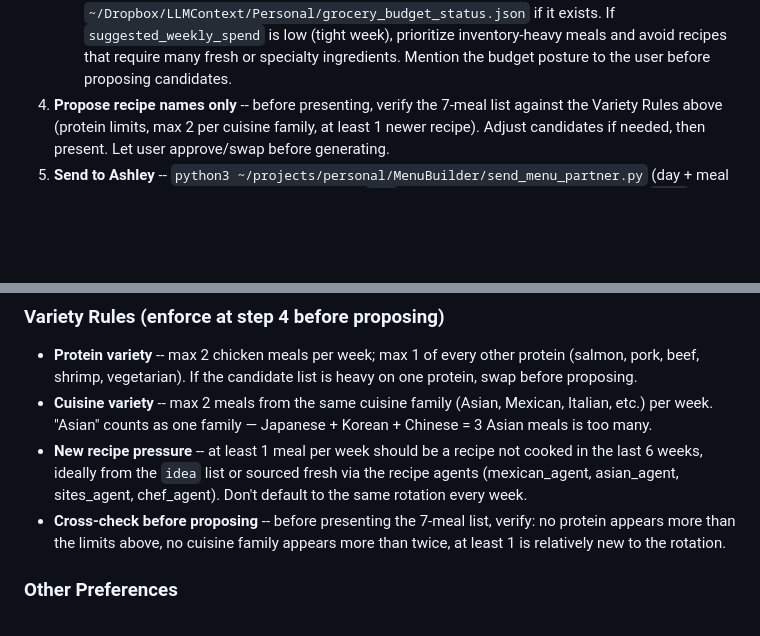
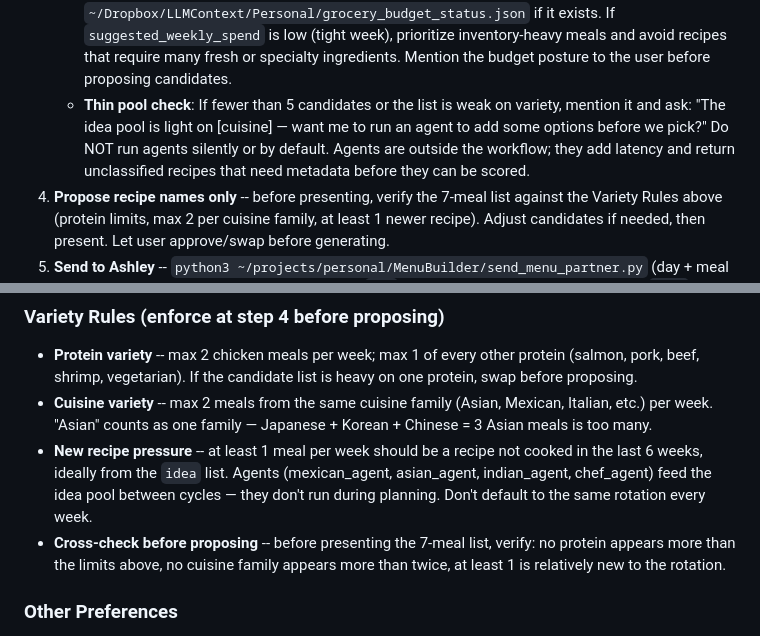
Before and after one commit to DavidMAllison/MenuBuilder, a Markdown page: CLAUDE.md, 2 parts joined by grey strips. Drawn GitHub-style; blank space fills up the shorter version.

```diff
--- a/CLAUDE.md
+++ b/CLAUDE.md
@@ -201,6 +201,7 @@
 2. **Check schedule** -- read `~/projects/personal/FamilySchedule/schedule.json` and review `weekly_overrides` for the upcoming week. Identify any evening events that run into dinner time — those nights need quick-cook meals (slow cooker, ≤35 min, or leftovers). Ask the user about any one-off changes not yet in the file.
 3. **Run candidate filter** -- `python3 ~/projects/personal/MenuBuilder/suggest_meals.py`. Based on the schedule review in step 2, pass `--quick` for any evenings with late-running events (e.g. `--quick tue,thu`). The script filters by `last_cooked_date`, health balance, protein variety, cuisine variety, and seasonal method. Use its output as the candidate pool -- do not re-scan the JSON manually.
    - **Budget context**: Before proposing meals, read `~/Dropbox/LLMContext/Personal/grocery_budget_status.json` if it exists. If `suggested_weekly_spend` is low (tight week), prioritize inventory-heavy meals and avoid recipes that require many fresh or specialty ingredients. Mention the budget posture to the user before proposing candidates.
+   - **Thin pool check**: If fewer than 5 candidates or the list is weak on variety, mention it and ask: "The idea pool is light on [cuisine] — want me to run an agent to add some options before we pick?" Do NOT run agents silently or by default. Agents are outside the workflow; they add latency and return unclassified recipes that need metadata before they can be scored.
 4. **Propose recipe names only** -- before presenting, verify the 7-meal list against the Variety Rules above (protein limits, max 2 per cuisine family, at least 1 newer recipe). Adjust candidates if needed, then present. Let user approve/swap before generating.
 5. **Send to Ashley** -- `python3 ~/projects/personal/MenuBuilder/send_menu_partner.py` (day + meal name only). **DO NOT fetch recipe URLs, create `.md` files, or populate ingredients for any `idea` meals yet -- wait for Ashley's approval first. If she swaps a meal out, that work is wasted.**
 6. **Ashley approves** -- wait for her reply in `/Users/Shared/sms-assistant/menu_feedback_response.json`. Apply any changes.
@@ -215,7 +216,7 @@
 ### Variety Rules (enforce at step 4 before proposing)
 - **Protein variety** -- max 2 chicken meals per week; max 1 of every other protein (salmon, pork, beef, shrimp, vegetarian). If the candidate list is heavy on one protein, swap before proposing.
 - **Cuisine variety** -- max 2 meals from the same cuisine family (Asian, Mexican, Italian, etc.) per week. "Asian" counts as one family — Japanese + Korean + Chinese = 3 Asian meals is too many.
-- **New recipe pressure** -- at least 1 meal per week should be a recipe not cooked in the last 6 weeks, ideally from the `idea` list or sourced fresh via the recipe agents (mexican_agent, asian_agent, sites_agent, chef_agent). Don't default to the same rotation every week.
+- **New recipe pressure** -- at least 1 meal per week should be a recipe not cooked in the last 6 weeks, ideally from the `idea` list. Agents (mexican_agent, asian_agent, indian_agent, chef_agent) feed the idea pool between cycles — they don't run during planning. Don't default to the same rotation every week.
 - **Cross-check before proposing** -- before presenting the 7-meal list, verify: no protein appears more than the limits above, no cuisine family appears more than twice, at least 1 is relatively new to the rotation.
 
 ### Other Preferences
```
Also changed, not shown: backlog.md (+7 -4 lines).
